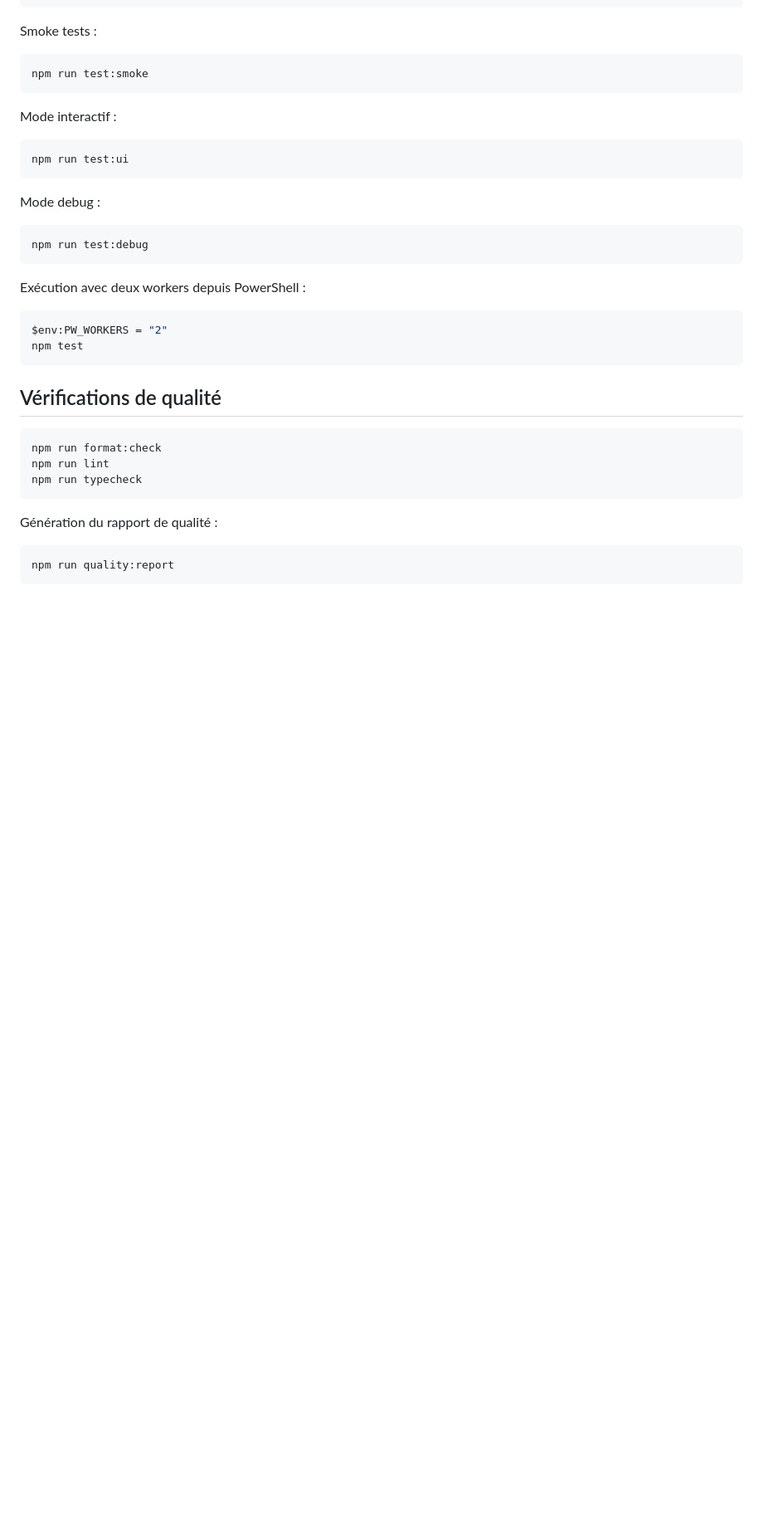
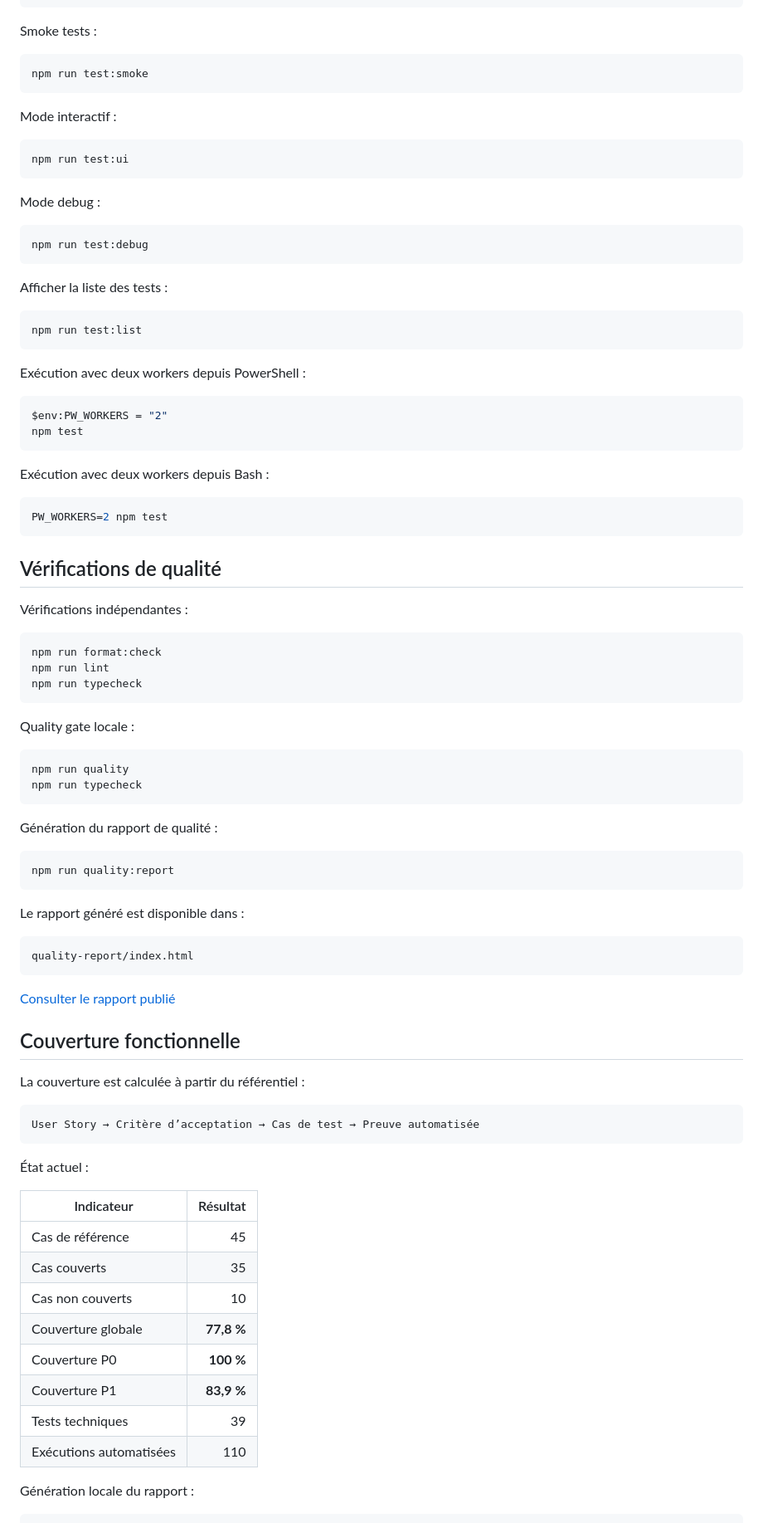
Before and after one commit to maximejoannis/playwright-french-companies-explorer, a Markdown page: README.md, the part around one of its changes. Shown at 83% size. GitHub-like rendering; blank space fills up the shorter version.

````diff
--- a/README.md
+++ b/README.md
@@ -171,6 +233,12 @@ Mode debug :
 npm run test:debug
 ```
 
+Afficher la liste des tests :
+
+```bash
+npm run test:list
+```
+
 Exécution avec deux workers depuis PowerShell :
 
 ```powershell
@@ -178,11 +246,26 @@ $env:PW_WORKERS = "2"
 npm test
 ```
 
+Exécution avec deux workers depuis Bash :
+
+```bash
+PW_WORKERS=2 npm test
+```
+
 ## Vérifications de qualité
+
+Vérifications indépendantes :
 
 ```bash
 npm run format:check
 npm run lint
+npm run typecheck
+```
+
+Quality gate locale :
+
+```bash
+npm run quality
 npm run typecheck
 ```
 
@@ -191,3 +274,35 @@ Génération du rapport de qualité :
 ```bash
 npm run quality:report
 ```
+
+Le rapport généré est disponible dans :
+
+```text
+quality-report/index.html
+```
+
+[Consulter le rapport publié](https://maximejoannis.github.io/playwright-french-companies-explorer/quality/)
+
+## Couverture fonctionnelle
+
+La couverture est calculée à partir du référentiel :
+
+```text
+User Story → Critère d’acceptation → Cas de test → Preuve automatisée
+```
+
+État actuel :
+
+| Indicateur              | Résultat  |
+| ----------------------- | --------: |
+| Cas de référence        |        45 |
+| Cas couverts            |        35 |
+| Cas non couverts        |        10 |
+| Couverture globale      | **77,8 %** |
+| Couverture P0           |  **100 %** |
+| Couverture P1           | **83,9 %** |
+| Tests techniques        |        39 |
+| Exécutions automatisées |       110 |
+
+Génération locale du rapport :
+
````
Also changed, not shown: other parts of README.md (+147 -23 lines).
